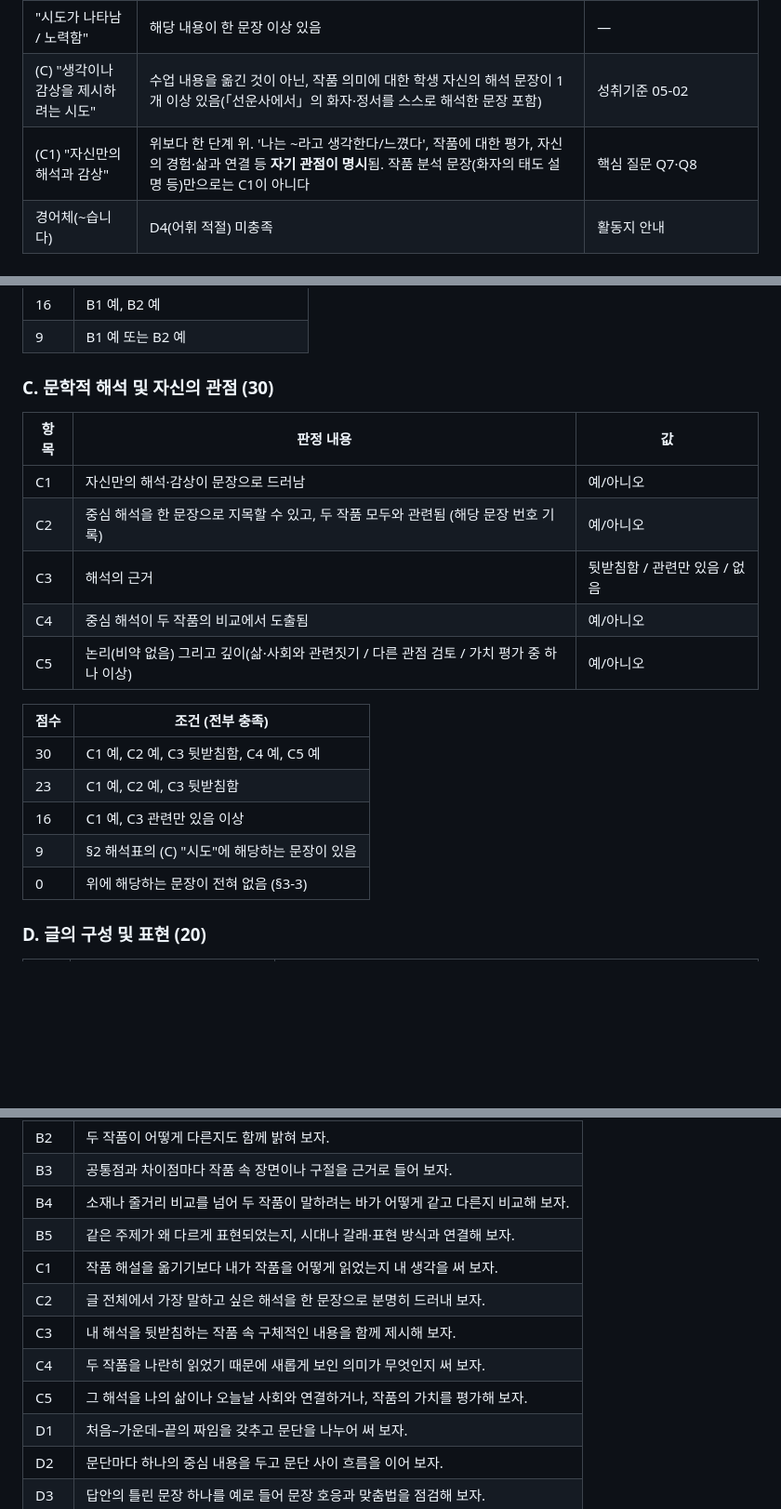
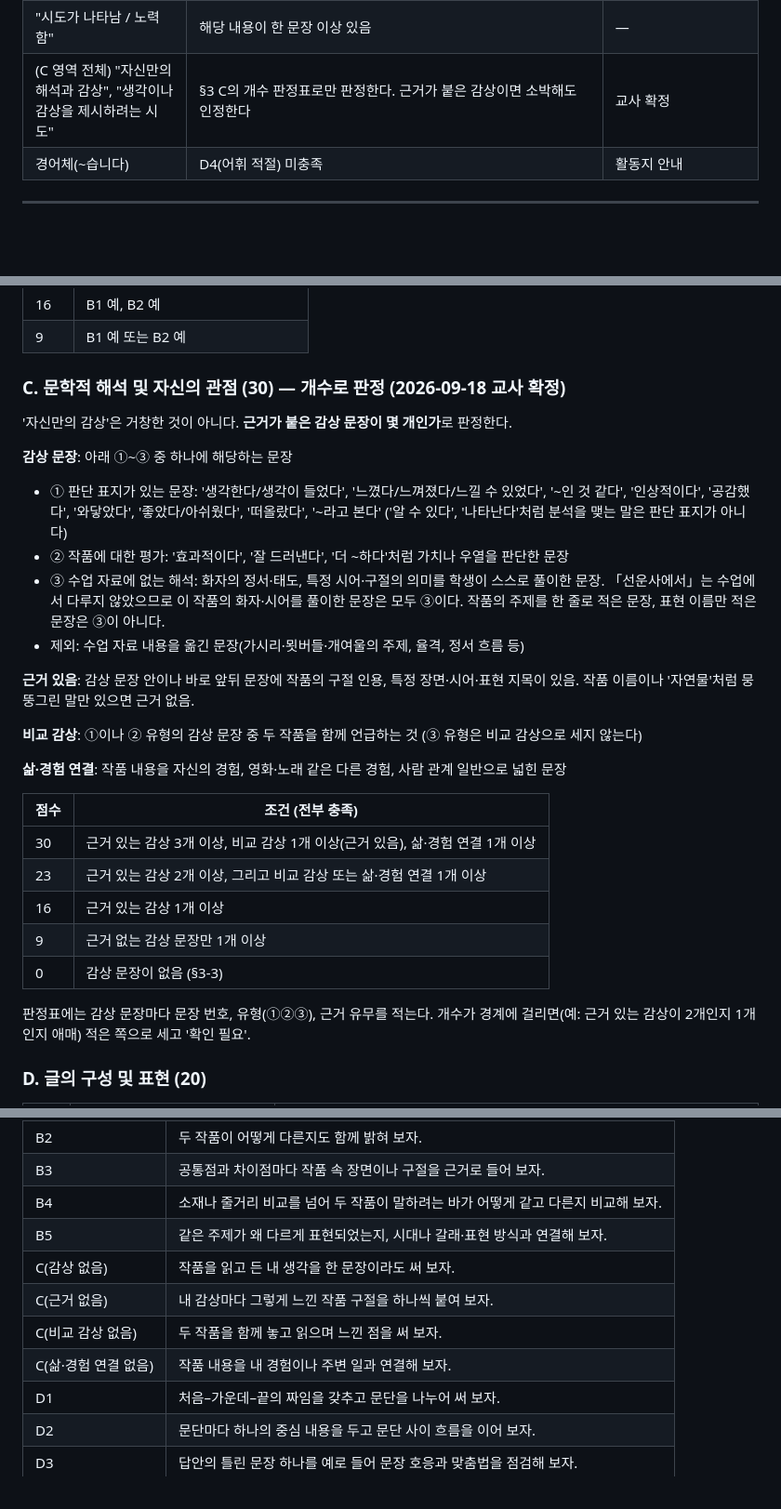
Before and after one commit to GuitaruMan/PersonalPages, a Markdown page: personal/기타/수행평가1-채점기준.md, 3 parts joined by grey strips. Shown at 93% size. Drawn GitHub-style; blank space fills up the shorter version.

Commit message:
수행평가1 채점 지침: 해석·관점을 근거 있는 감상 개수로 판정, 율격 관찰은 오류 아님
Co-Authored-By: Claude Opus 5 <noreply@anthropic.com>

```diff
--- a/personal/기타/수행평가1-채점기준.md
+++ b/personal/기타/수행평가1-채점기준.md
@@ -145,8 +146,7 @@ Claude는 같은 조건에서도 출력이 완전히 같다고 보장되지 않
 | "정확한 문장 / 문장 표현 적절" | 오류 수로 판정 (§3 D3) | 학습 내용 요소 '글쓰기 과정 점검 및 수정하기' |
 | "적절한 어휘" | 구어체·비속어·줄임말이 없고 문학 용어를 잘못 쓰지 않음 | 가치·태도 '책임감 있게 글쓰기' |
 | "시도가 나타남 / 노력함" | 해당 내용이 한 문장 이상 있음 | — |
-| (C) "생각이나 감상을 제시하려는 시도" | 수업 내용을 옮긴 것이 아닌, 작품 의미에 대한 학생 자신의 해석 문장이 1개 이상 있음(「선운사에서」의 화자·정서를 스스로 해석한 문장 포함) | 성취기준 05-02 |
-| (C1) "자신만의 해석과 감상" | 위보다 한 단계 위. '나는 ~라고 생각한다/느꼈다', 작품에 대한 평가, 자신의 경험·삶과 연결 등 **자기 관점이 명시**됨. 작품 분석 문장(화자의 태도 설명 등)만으로는 C1이 아니다 | 핵심 질문 Q7·Q8 |
+| (C 영역 전체) "자신만의 해석과 감상", "생각이나 감상을 제시하려는 시도" | §3 C의 개수 판정표로만 판정한다. 근거가 붙은 감상이면 소박해도 인정한다 | 교사 확정 |
 | 경어체(~습니다) | D4(어휘 적절) 미충족 | 활동지 안내 |
 
 ---
@@ -196,22 +196,34 @@ Claude는 같은 조건에서도 출력이 완전히 같다고 보장되지 않
 | 16 | B1 예, B2 예 |
 | 9 | B1 예 또는 B2 예 |
 
-### C. 문학적 해석 및 자신의 관점 (30)
-| 항목 | 판정 내용 | 값 |
-|---|---|---|
-| C1 | 자신만의 해석·감상이 문장으로 드러남 | 예/아니오 |
-| C2 | 중심 해석을 한 문장으로 지목할 수 있고, 두 작품 모두와 관련됨 (해당 문장 번호 기록) | 예/아니오 |
-| C3 | 해석의 근거 | 뒷받침함 / 관련만 있음 / 없음 |
-| C4 | 중심 해석이 두 작품의 비교에서 도출됨 | 예/아니오 |
-| C5 | 논리(비약 없음) 그리고 깊이(삶·사회와 관련짓기 / 다른 관점 검토 / 가치 평가 중 하나 이상) | 예/아니오 |
+### C. 문학적 해석 및 자신의 관점 (30) — 개수로 판정 (2026-09-18 교사 확정)
+'자신만의 감상'은 거창한 것이 아니다. **근거가 붙은 감상 문장이 몇 개인가**로 판정한다.
+
+**감상 문장**: 아래 ①~③ 중 하나에 해당하는 문장
+- ① 판단 표지가 있는 문장: '생각한다/생각이 들었다', '느꼈다/느껴졌다/느낄 수 있었다', '~인 것 같다', '인상적이다', '공감했다', '와닿았다', '좋았다/아쉬웠다', '떠올랐다', '~라고 본다'
+  ('알 수 있다', '나타난다'처럼 분석을 맺는 말은 판단 표지가 아니다)
+- ② 작품에 대한 평가: '효과적이다', '잘 드러낸다', '더 ~하다'처럼 가치나 우열을 판단한 문장
+- ③ 수업 자료에 없는 해석: 화자의 정서·태도, 특정 시어·구절의 의미를 학생이 스스로 풀이한 문장.
+  「선운사에서」는 수업에서 다루지 않았으므로 이 작품의 화자·시어를 풀이한 문장은 모두 ③이다.
+  작품의 주제를 한 줄로 적은 문장, 표현 이름만 적은 문장은 ③이 아니다.
+- 제외: 수업 자료 내용을 옮긴 문장(가시리·묏버들·개여울의 주제, 율격, 정서 흐름 등)
+
+**근거 있음**: 감상 문장 안이나 바로 앞뒤 문장에 작품의 구절 인용, 특정 장면·시어·표현 지목이 있음. 작품 이름이나 '자연물'처럼 뭉뚱그린 말만 있으면 근거 없음.
+
+**비교 감상**: ①이나 ② 유형의 감상 문장 중 두 작품을 함께 언급하는 것 (③ 유형은 비교 감상으로 세지 않는다)
+
+**삶·경험 연결**: 작품 내용을 자신의 경험, 영화·노래 같은 다른 경험, 사람 관계 일반으로 넓힌 문장
 
 | 점수 | 조건 (전부 충족) |
 |---|---|
-| 30 | C1 예, C2 예, C3 뒷받침함, C4 예, C5 예 |
-| 23 | C1 예, C2 예, C3 뒷받침함 |
-| 16 | C1 예, C3 관련만 있음 이상 |
-| 9 | §2 해석표의 (C) "시도"에 해당하는 문장이 있음 |
-| 0 | 위에 해당하는 문장이 전혀 없음 (§3-3) |
+| 30 | 근거 있는 감상 3개 이상, 비교 감상 1개 이상(근거 있음), 삶·경험 연결 1개 이상 |
+| 23 | 근거 있는 감상 2개 이상, 그리고 비교 감상 또는 삶·경험 연결 1개 이상 |
+| 16 | 근거 있는 감상 1개 이상 |
+| 9 | 근거 없는 감상 문장만 1개 이상 |
+| 0 | 감상 문장이 없음 (§3-3) |
+
+판정표에는 감상 문장마다 문장 번호, 유형(①②③), 근거 유무를 적는다. 개수가 경계에 걸리면(예: 근거 있는 감상이 2개인지 1개인지 애매) 적은 쪽으로 세고 '확인 필요'.
+
 
 ### D. 글의 구성 및 표현 (20)
 | 항목 | 판정 내용 | 값 |
@@ -290,11 +302,10 @@ D3 세는 법
 | B3 | 공통점과 차이점마다 작품 속 장면이나 구절을 근거로 들어 보자. |
 | B4 | 소재나 줄거리 비교를 넘어 두 작품이 말하려는 바가 어떻게 같고 다른지 비교해 보자. |
 | B5 | 같은 주제가 왜 다르게 표현되었는지, 시대나 갈래·표현 방식과 연결해 보자. |
-| C1 | 작품 해설을 옮기기보다 내가 작품을 어떻게 읽었는지 내 생각을 써 보자. |
-| C2 | 글 전체에서 가장 말하고 싶은 해석을 한 문장으로 분명히 드러내 보자. |
-| C3 | 내 해석을 뒷받침하는 작품 속 구체적인 내용을 함께 제시해 보자. |
-| C4 | 두 작품을 나란히 읽었기 때문에 새롭게 보인 의미가 무엇인지 써 보자. |
-| C5 | 그 해석을 나의 삶이나 오늘날 사회와 연결하거나, 작품의 가치를 평가해 보자. |
+| C(감상 없음) | 작품을 읽고 든 내 생각을 한 문장이라도 써 보자. |
+| C(근거 없음) | 내 감상마다 그렇게 느낀 작품 구절을 하나씩 붙여 보자. |
+| C(비교 감상 없음) | 두 작품을 함께 놓고 읽으며 느낀 점을 써 보자. |
+| C(삶·경험 연결 없음) | 작품 내용을 내 경험이나 주변 일과 연결해 보자. |
 | D1 | 처음–가운데–끝의 짜임을 갖추고 문단을 나누어 써 보자. |
 | D2 | 문단마다 하나의 중심 내용을 두고 문단 사이 흐름을 이어 보자. |
 | D3 | 답안의 틀린 문장 하나를 예로 들어 문장 호응과 맞춤법을 점검해 보자. |
```
Also changed, not shown: other parts of personal/기타/수행평가1-채점기준.md (+4 -3 lines).
